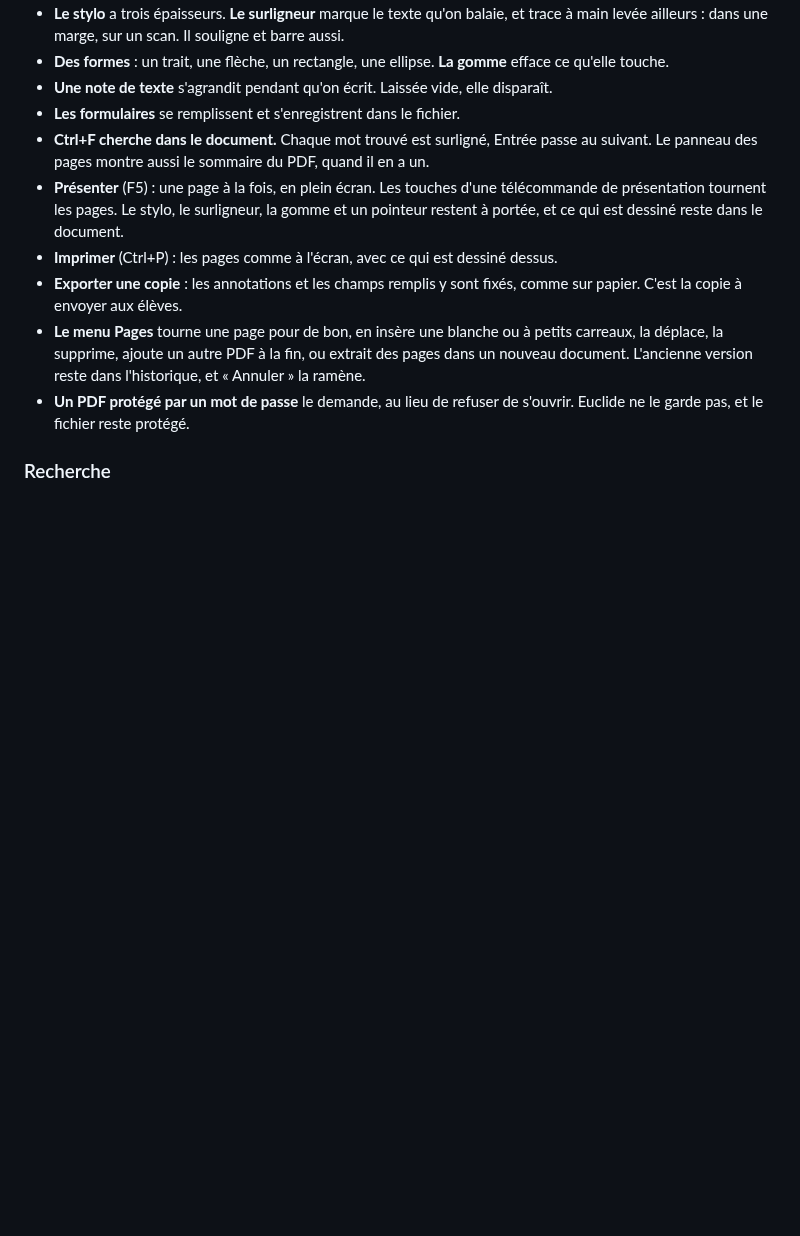
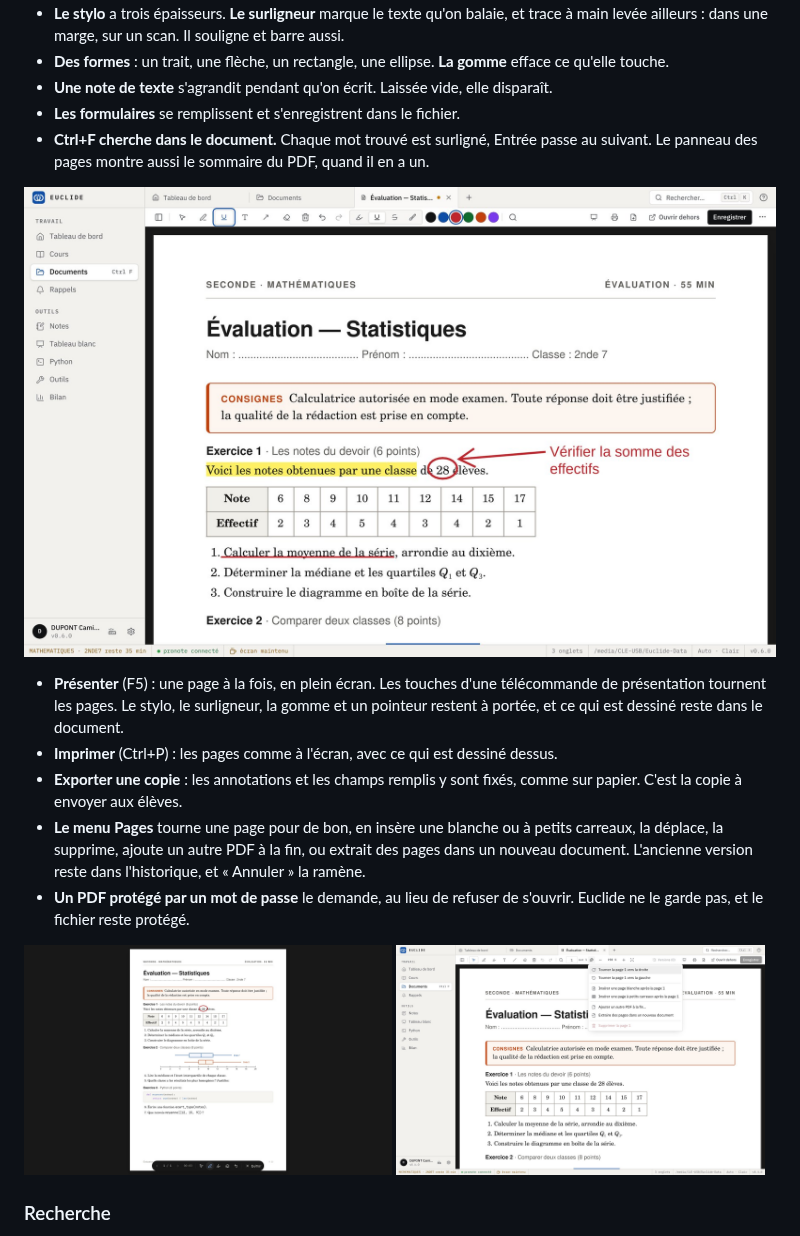
Before and after one commit to cempack/euclide, a Markdown page: CHANGELOG.md, the part around the change. Rendered like a GitHub page; pictures changed too: docs/changelog/0.6.0/annoter.jpg (added), docs/changelog/0.6.0/pages.jpg (added), docs/changelog/0.6.0/presenter.jpg (added); blank space fills up the shorter version.

```diff
--- a/CHANGELOG.md
+++ b/CHANGELOG.md
@@ -14,11 +14,19 @@ Ce qui change d'une version d'Euclide à l'autre.
 - **Une note de texte** s'agrandit pendant qu'on écrit. Laissée vide, elle disparaît.
 - **Les formulaires** se remplissent et s'enregistrent dans le fichier.
 - **Ctrl+F cherche dans le document.** Chaque mot trouvé est surligné, Entrée passe au suivant. Le panneau des pages montre aussi le sommaire du PDF, quand il en a un.
+
+![Une évaluation corrigée à l'écran : une phrase surlignée, une question soulignée, le nombre d'élèves entouré, une flèche et une note](docs/changelog/0.6.0/annoter.jpg)
+
 - **Présenter** (F5) : une page à la fois, en plein écran. Les touches d'une télécommande de présentation tournent les pages. Le stylo, le surligneur, la gomme et un pointeur restent à portée, et ce qui est dessiné reste dans le document.
 - **Imprimer** (Ctrl+P) : les pages comme à l'écran, avec ce qui est dessiné dessus.
 - **Exporter une copie** : les annotations et les champs remplis y sont fixés, comme sur papier. C'est la copie à envoyer aux élèves.
 - **Le menu Pages** tourne une page pour de bon, en insère une blanche ou à petits carreaux, la déplace, la supprime, ajoute un autre PDF à la fin, ou extrait des pages dans un nouveau document. L'ancienne version reste dans l'historique, et « Annuler » la ramène.
 - **Un PDF protégé par un mot de passe** le demande, au lieu de refuser de s'ouvrir. Euclide ne le garde pas, et le fichier reste protégé.
+
+<p>
+  <img src="docs/changelog/0.6.0/presenter.jpg" alt="La même évaluation en plein écran, le nombre d'élèves entouré au stylo" width="49%">
+  <img src="docs/changelog/0.6.0/pages.jpg" alt="Le menu Pages : tourner, insérer, ajouter un PDF, extraire, supprimer" width="49%">
+</p>
 
 ### Recherche
 
```
Also changed, not shown: 1 other file.
